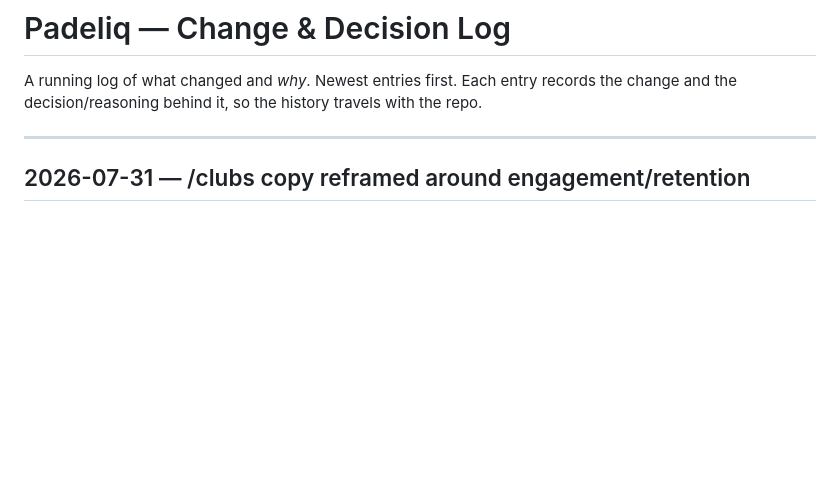
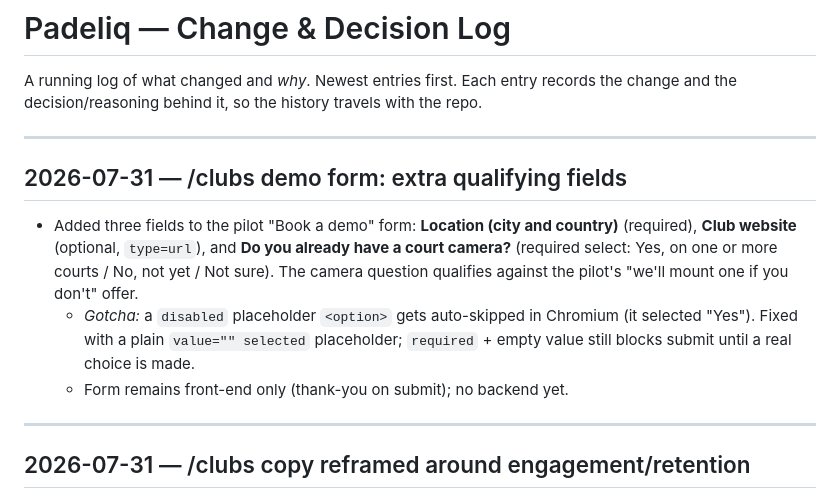
Before and after one commit to Klaricmuch/Padeliq, a Markdown page: CHANGELOG.md, the part around the change. GitHub-like rendering; blank space fills up the shorter version.

Commit message:
docs: log clubs form field additions
Co-Authored-By: Claude Opus 4.8 <noreply@anthropic.com>

```diff
--- a/CHANGELOG.md
+++ b/CHANGELOG.md
@@ -2,6 +2,19 @@
 
 A running log of what changed and *why*. Newest entries first. Each entry records
 the change and the decision/reasoning behind it, so the history travels with the repo.
+
+---
+
+## 2026-07-31 — /clubs demo form: extra qualifying fields
+
+- Added three fields to the pilot "Book a demo" form: **Location (city and country)**
+  (required), **Club website** (optional, `type=url`), and **Do you already have a court
+  camera?** (required select: Yes, on one or more courts / No, not yet / Not sure). The
+  camera question qualifies against the pilot's "we'll mount one if you don't" offer.
+  - *Gotcha:* a `disabled` placeholder `<option>` gets auto-skipped in Chromium (it selected
+    "Yes"). Fixed with a plain `value="" selected` placeholder; `required` + empty value still
+    blocks submit until a real choice is made.
+  - Form remains front-end only (thank-you on submit); no backend yet.
 
 ---
 
```
